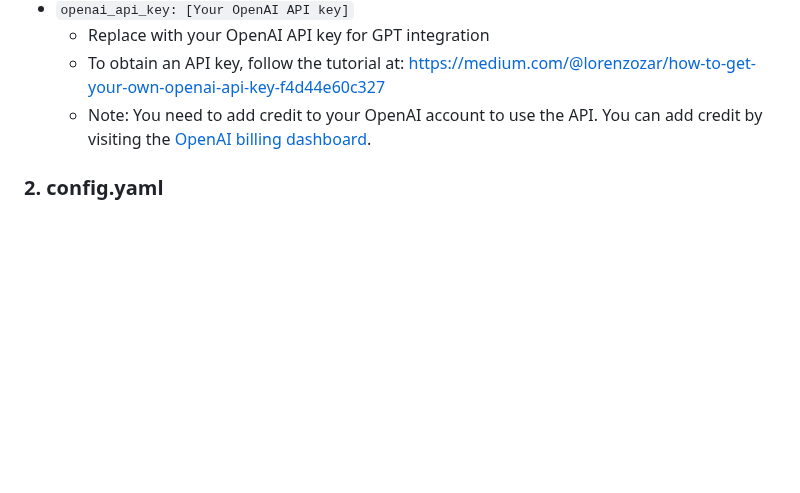
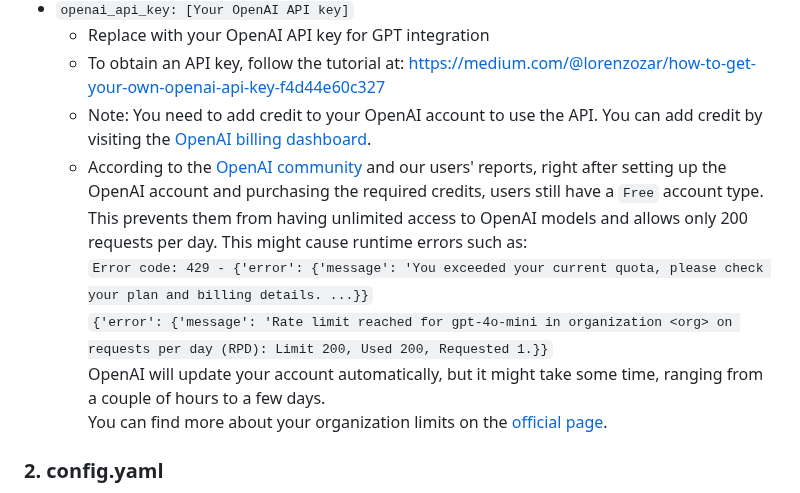
Before and after one commit to feder-cr/Auto_Jobs_Applier_AIHawk, a Markdown page: README.md, the part around the change. Rendered like a GitHub page; blank space fills up the shorter version.

Commit message:
add information about request limit errors and account type issues

```diff
--- a/README.md
+++ b/README.md
@@ -152,6 +152,11 @@ This file contains sensitive information. Never share or commit this file to ver
   - Replace with your OpenAI API key for GPT integration
   - To obtain an API key, follow the tutorial at: https://medium.com/@lorenzozar/how-to-get-your-own-openai-api-key-f4d44e60c327
   - Note: You need to add credit to your OpenAI account to use the API. You can add credit by visiting the [OpenAI billing dashboard](https://platform.openai.com/account/billing).
+  - According to the [OpenAI community](https://community.openai.com/t/usage-tier-free-to-tier-1/919150) and our users' reports, right after setting up the OpenAI account and purchasing the required credits, users still have a `Free` account type. This prevents them from having unlimited access to OpenAI models and allows only 200 requests per day. This might cause runtime errors such as:
+    `Error code: 429 - {'error': {'message': 'You exceeded your current quota, please check your plan and billing details. ...}}`
+    `{'error': {'message': 'Rate limit reached for gpt-4o-mini in organization <org> on requests per day (RPD): Limit 200, Used 200, Requested 1.}}`
+    OpenAI will update your account automatically, but it might take some time, ranging from a couple of hours to a few days.
+    You can find more about your organization limits on the [official page](https://platform.openai.com/settings/organization/limits).
 
 
 
```
